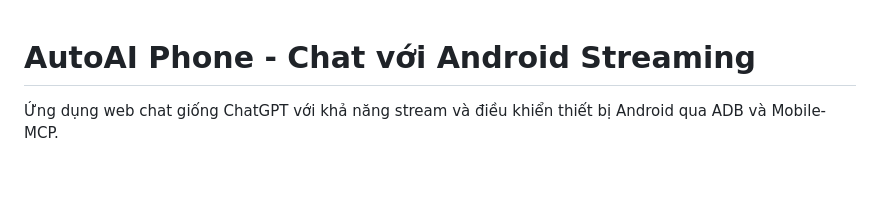
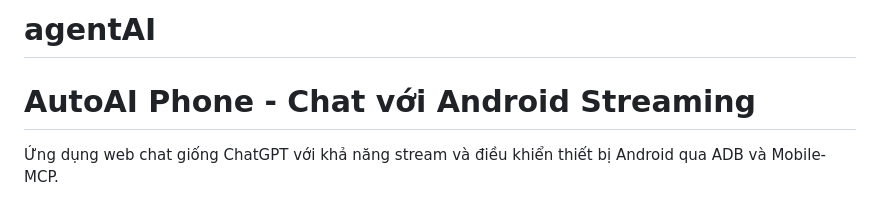
Before and after one commit to trihai306/agentAI, a Markdown page: README.md, the part around the change. GitHub-like rendering; blank space fills up the shorter version.

```diff
--- a/README.md
+++ b/README.md
@@ -1,3 +1,5 @@
+# agentAI
+
 # AutoAI Phone - Chat với Android Streaming
 
 Ứng dụng web chat giống ChatGPT với khả năng stream và điều khiển thiết bị Android qua ADB và Mobile-MCP.
```
